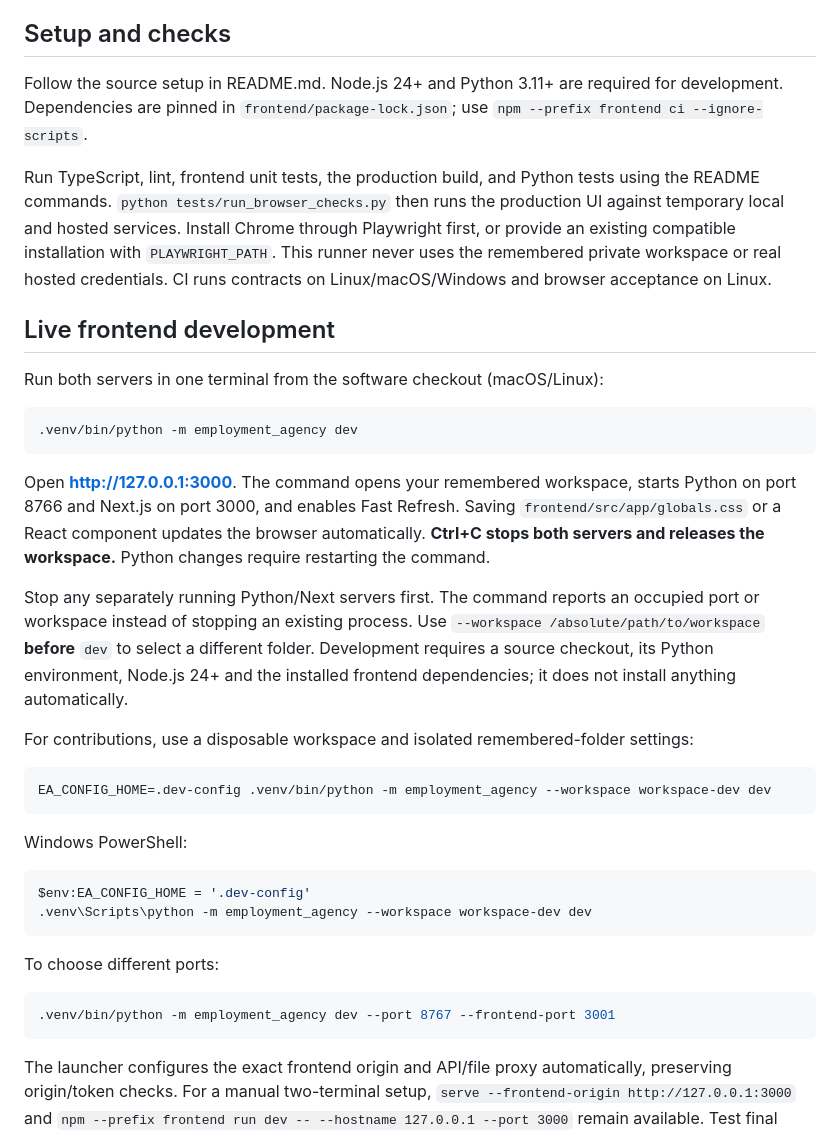
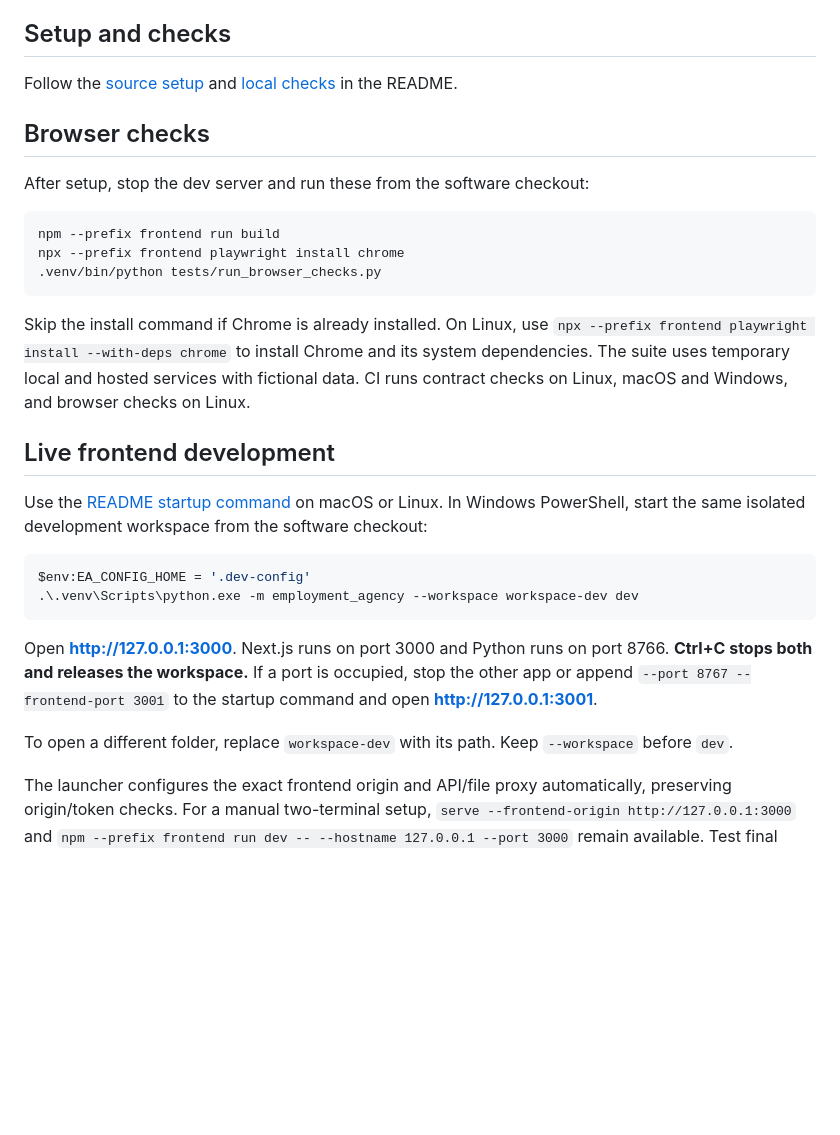
Before and after one commit to sometheasiekswx/employment-agency, a Markdown page: CONTRIBUTING.md, the part around the change. Drawn GitHub-style; blank space fills up the shorter version.

````diff
--- a/CONTRIBUTING.md
+++ b/CONTRIBUTING.md
@@ -20,40 +20,32 @@ The frontend uses React and TypeScript with Next.js App Router. Production uses
 
 ## Setup and checks
 
-Follow the source setup in README.md. Node.js 24+ and Python 3.11+ are required for development. Dependencies are pinned in `frontend/package-lock.json`; use `npm --prefix frontend ci --ignore-scripts`.
+Follow the [source setup](README.md#run-locally) and [local checks](README.md#test-locally) in the README.
 
-Run TypeScript, lint, frontend unit tests, the production build, and Python tests using the README commands. `python tests/run_browser_checks.py` then runs the production UI against temporary local and hosted services. Install Chrome through Playwright first, or provide an existing compatible installation with `PLAYWRIGHT_PATH`. This runner never uses the remembered private workspace or real hosted credentials. CI runs contracts on Linux/macOS/Windows and browser acceptance on Linux.
+## Browser checks
+
+After setup, stop the dev server and run these from the software checkout:
+
+```sh
+npm --prefix frontend run build
+npx --prefix frontend playwright install chrome
+.venv/bin/python tests/run_browser_checks.py
+```
+
+Skip the install command if Chrome is already installed. On Linux, use `npx --prefix frontend playwright install --with-deps chrome` to install Chrome and its system dependencies. The suite uses temporary local and hosted services with fictional data. CI runs contract checks on Linux, macOS and Windows, and browser checks on Linux.
 
 ## Live frontend development
 
-Run both servers in one terminal from the software checkout (macOS/Linux):
-
-```sh
-.venv/bin/python -m employment_agency dev
-```
-
-Open **http://127.0.0.1:3000**. The command opens your remembered workspace, starts Python on port 8766 and Next.js on port 3000, and enables Fast Refresh. Saving `frontend/src/app/globals.css` or a React component updates the browser automatically. **Ctrl+C stops both servers and releases the workspace.** Python changes require restarting the command.
-
-Stop any separately running Python/Next servers first. The command reports an occupied port or workspace instead of stopping an existing process. Use `--workspace /absolute/path/to/workspace` **before** `dev` to select a different folder. Development requires a source checkout, its Python environment, Node.js 24+ and the installed frontend dependencies; it does not install anything automatically.
-
-For contributions, use a disposable workspace and isolated remembered-folder settings:
-
-```sh
-EA_CONFIG_HOME=.dev-config .venv/bin/python -m employment_agency --workspace workspace-dev dev
-```
-
-Windows PowerShell:
+Use the [README startup command](README.md#start-the-app) on macOS or Linux. In Windows PowerShell, start the same isolated development workspace from the software checkout:
 
 ```powershell
 $env:EA_CONFIG_HOME = '.dev-config'
-.venv\Scripts\python -m employment_agency --workspace workspace-dev dev
+.\.venv\Scripts\python.exe -m employment_agency --workspace workspace-dev dev
 ```
 
-To choose different ports:
+Open **http://127.0.0.1:3000**. Next.js runs on port 3000 and Python runs on port 8766. **Ctrl+C stops both and releases the workspace.** If a port is occupied, stop the other app or append `--port 8767 --frontend-port 3001` to the startup command and open **http://127.0.0.1:3001**.
 
-```sh
-.venv/bin/python -m employment_agency dev --port 8767 --frontend-port 3001
-```
+To open a different folder, replace `workspace-dev` with its path. Keep `--workspace` before `dev`.
 
 The launcher configures the exact frontend origin and API/file proxy automatically, preserving origin/token checks. For a manual two-terminal setup, `serve --frontend-origin http://127.0.0.1:3000` and `npm --prefix frontend run dev -- --hostname 127.0.0.1 --port 3000` remain available. Test final behavior using the production export too.
 
````
Also changed, not shown: README.md (+32 -24 lines).
